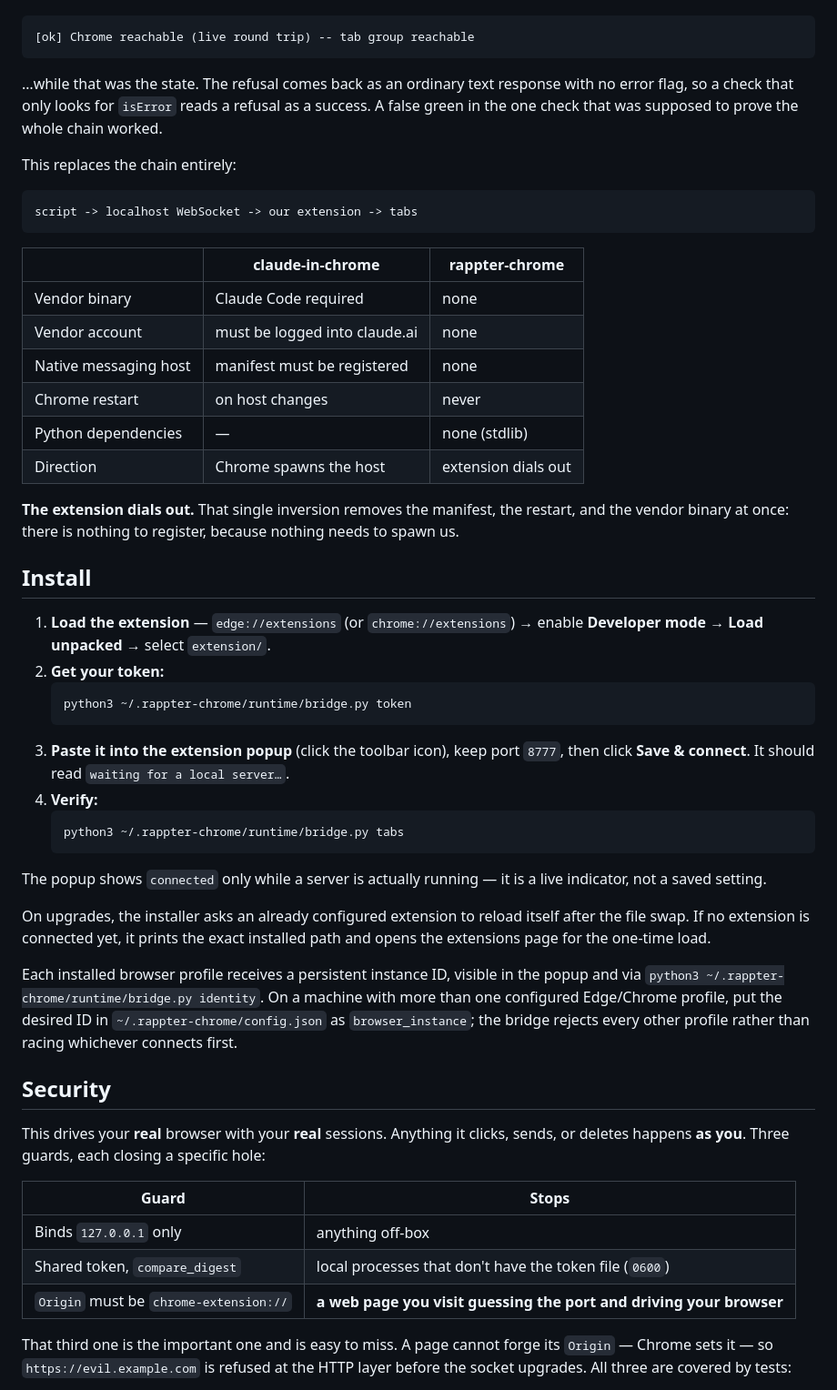
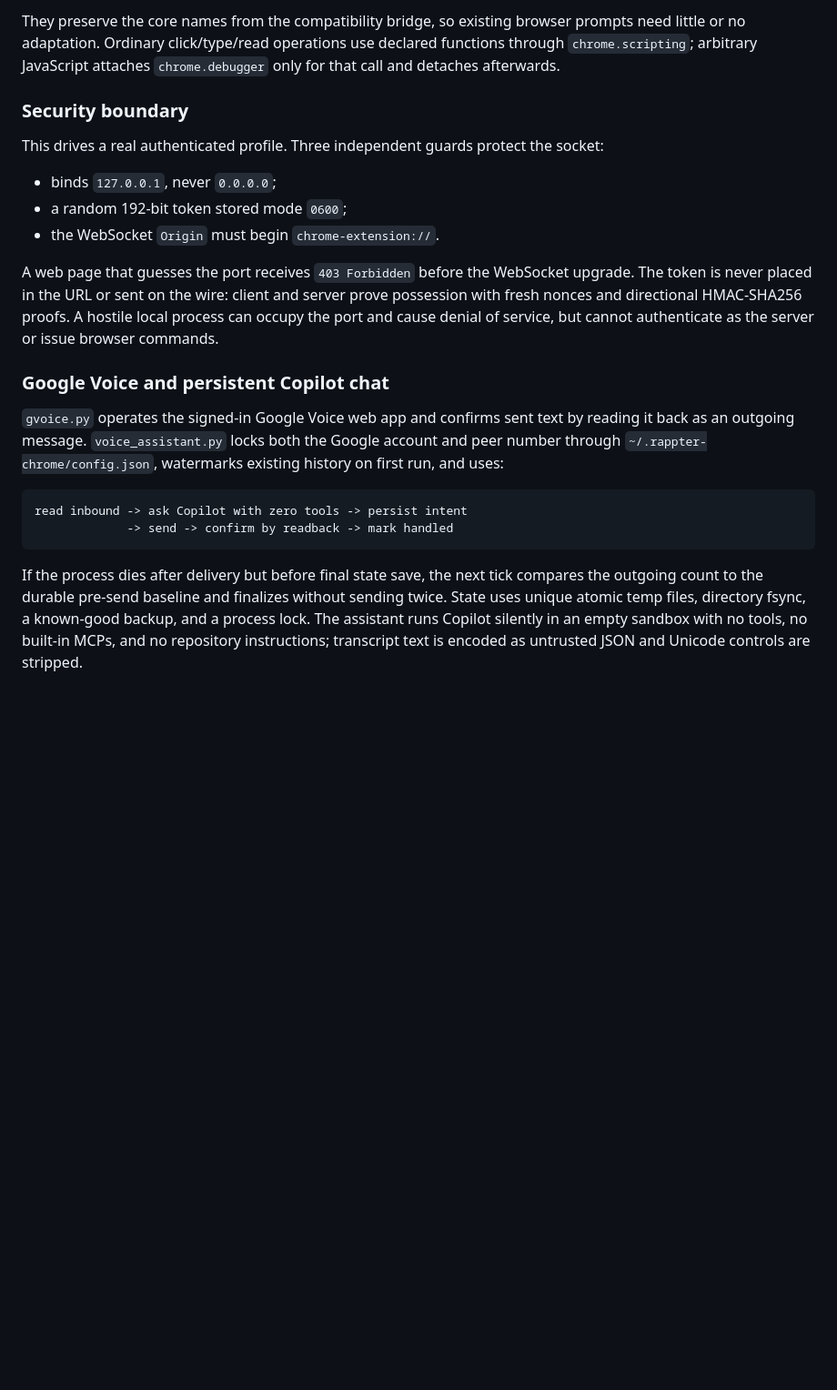
Before and after one commit to kody-w/rapp-copilot-in-chrome, a Markdown page: README.md, the part around one of its changes. Shown at 91% size. Drawn GitHub-style; blank space fills up the shorter version.

````diff
--- a/README.md
+++ b/README.md
@@ -34,73 +80,35 @@ healthy. Worse, the vendor's own `doctor` reported:
+They preserve the core names from the compatibility bridge, so existing browser prompts need
+little or no adaptation. Ordinary click/type/read operations use declared functions through
+`chrome.scripting`; arbitrary JavaScript attaches `chrome.debugger` only for that call and detaches
+afterwards.
+
+### Security boundary
+
+This drives a real authenticated profile. Three independent guards protect the socket:
+
+- binds `127.0.0.1`, never `0.0.0.0`;
+- a random 192-bit token stored mode `0600`;
+- the WebSocket `Origin` must begin `chrome-extension://`.
+
+A web page that guesses the port receives `403 Forbidden` before the WebSocket upgrade. The token
+is never placed in the URL or sent on the wire: client and server prove possession with fresh
+nonces and directional HMAC-SHA256 proofs. A hostile local process can occupy the port and cause
+denial of service, but cannot authenticate as the server or issue browser commands.
+
+### Google Voice and persistent Copilot chat
+
+`gvoice.py` operates the signed-in Google Voice web app and confirms sent text by reading it back
+as an outgoing message. `voice_assistant.py` locks both the Google account and peer number through
+`~/.rappter-chrome/config.json`, watermarks existing history on first run, and uses:
 
 ```
-[ok] Chrome reachable (live round trip) -- tab group reachable
+read inbound -> ask Copilot with zero tools -> persist intent
+             -> send -> confirm by readback -> mark handled
 ```
 
-…while that was the state. The refusal comes back as an ordinary text response
-with no error flag, so a check that only looks for `isError` reads a refusal as
-a success. A false green in the one check that was supposed to prove the whole
-chain worked.
+If the process dies after delivery but before final state save, the next tick compares the
+outgoing count to the durable pre-send baseline and finalizes without sending twice. State uses
+unique atomic temp files, directory fsync, a known-good backup, and a process lock. The assistant
+runs Copilot silently in an empty sandbox with no tools, no built-in MCPs, and no repository
+instructions; transcript text is encoded as untrusted JSON and Unicode controls are stripped.
 
-This replaces the chain entirely:
-
-```
-script -> localhost WebSocket -> our extension -> tabs
-```
-
-| | claude-in-chrome | rappter-chrome |
-|---|---|---|
-| Vendor binary | Claude Code required | none |
-| Vendor account | must be logged into claude.ai | none |
-| Native messaging host | manifest must be registered | none |
-| Chrome restart | on host changes | never |
-| Python dependencies | — | none (stdlib) |
-| Direction | Chrome spawns the host | extension dials out |
-
-**The extension dials out.** That single inversion removes the manifest, the
-restart, and the vendor binary at once: there is nothing to register, because
-nothing needs to spawn us.
-
-## Install
-
-1. **Load the extension** — `edge://extensions` (or `chrome://extensions`) →
-   enable **Developer mode** → **Load unpacked** → select `extension/`.
-2. **Get your token:**
-   ```bash
-   python3 ~/.rappter-chrome/runtime/bridge.py token
-   ```
-3. **Paste it into the extension popup** (click the toolbar icon), keep port
-   `8777`, then click **Save & connect**. It should read `waiting for a local server…`.
-4. **Verify:**
-   ```bash
-   python3 ~/.rappter-chrome/runtime/bridge.py tabs
-   ```
-
-The popup shows `connected` only while a server is actually running — it is a
-live indicator, not a saved setting.
-
-On upgrades, the installer asks an already configured extension to reload
-itself after the file swap. If no extension is connected yet, it prints the
-exact installed path and opens the extensions page for the one-time load.
-
-Each installed browser profile receives a persistent instance ID, visible in
-the popup and via `python3 ~/.rappter-chrome/runtime/bridge.py identity`. On a machine with more than one
-configured Edge/Chrome profile, put the desired ID in
-`~/.rappter-chrome/config.json` as `browser_instance`; the bridge rejects every
-other profile rather than racing whichever connects first.
-
-## Security
-
-This drives your **real** browser with your **real** sessions. Anything it
-clicks, sends, or deletes happens **as you**. Three guards, each closing a
-specific hole:
-
-| Guard | Stops |
-|---|---|
-| Binds `127.0.0.1` only | anything off-box |
-| Shared token, `compare_digest` | local processes that don't have the token file (`0600`) |
-| `Origin` must be `chrome-extension://` | **a web page you visit guessing the port and driving your browser** |
-
-That third one is the important one and is easy to miss. A page cannot forge
-its `Origin` — Chrome sets it — so `https://evil.example.com` is refused at the
-HTTP layer before the socket upgrades. All three are covered by tests:
-
````
Also changed, not shown: other parts of README.md (+259 -159 lines).
